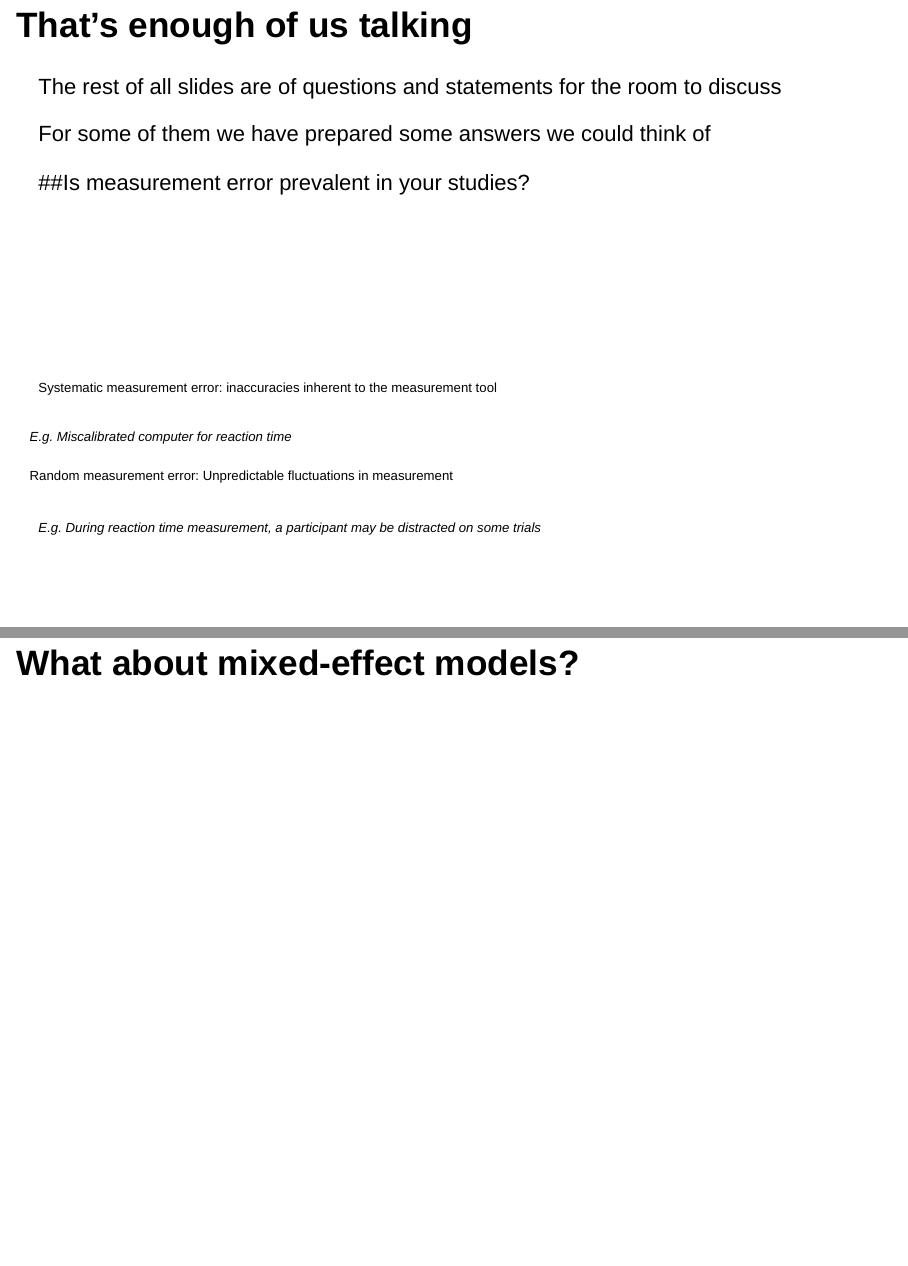
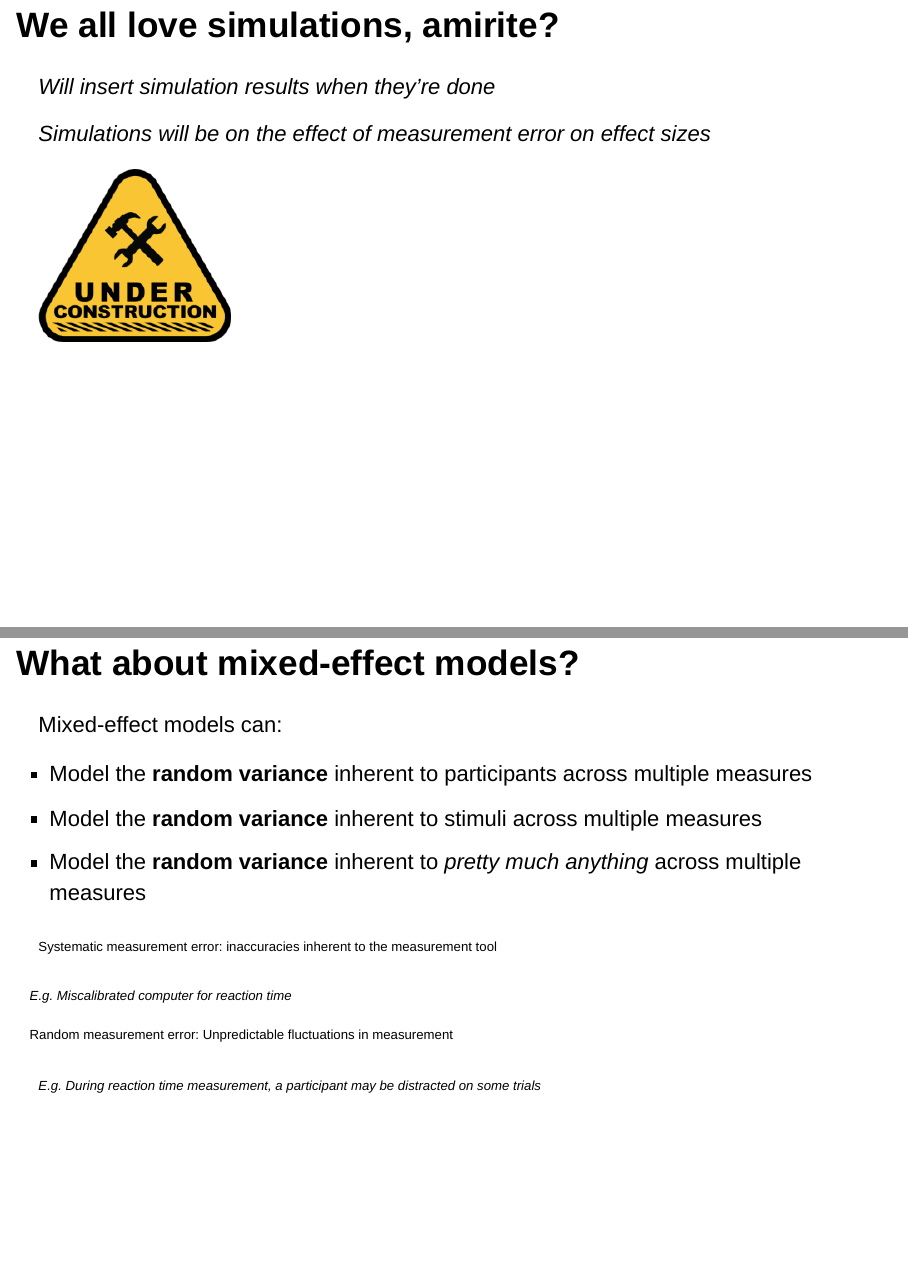
Before and after one commit to kneijenhuijs/SIPS-2019-Measurement-Error, an R Markdown document (Measurement error slides.Rmd): pages 17 and 18 of 18 before the commit and pages 17 and 20 of 20 after it, joined at a grey line. Rendered offline with R 4.5, knitr and Pandoc, with nearby package versions; drawn as Slidy slides in place of the format the file asks for; code that draws random numbers runs with fixed seeds of ours.

Commit message:
Added some statements/questions for discussion

```diff
--- a/Measurement error slides.Rmd
+++ b/Measurement error slides.Rmd
@@ -146,6 +146,16 @@ We aggregate between participants (to eliminate systematic measurement error)
 ![](Pictures/yesbutno.jpg)
 
 ## Simulation time
+## We all love simulations, amirite?
+
+*Will insert simulation results when they're done*
+
+*Simulations will be on the effect of measurement error on effect sizes*
+
+<div class="centered">
+![](Pictures/construct.png)
+</div>
+
 
 ## That's enough of us talking
 
@@ -156,6 +167,5 @@ For some of them we have prepared some answers we could think of
 
-##Is measurement error prevalent in your studies?
-
+<br>
 <br>
 <br>
 <br>
@@ -173,3 +183,19 @@ Random measurement error: Unpredictable fluctuations in measurement
 </font>
 
 ## What about mixed-effect models?
+
+Mixed-effect models can:
+
+- Model the **random variance** inherent to participants across multiple measures
+- Model the **random variance** inherent to stimuli across multiple measures
+- Model the **random variance** inherent to *pretty much anything* across multiple measures
+
+<font size="3">
+Systematic measurement error: inaccuracies inherent to the measurement tool
+
+*E.g. Miscalibrated computer for reaction time*
+
+Random measurement error: Unpredictable fluctuations in measurement
+
+*E.g. During reaction time measurement, a participant may be distracted on some trials*
+</font>
```
Also changed, not shown: Measurement_error_slides.html, Pictures/construct.png (added), Measurement error slides.Rmd (1 more changed lines).
